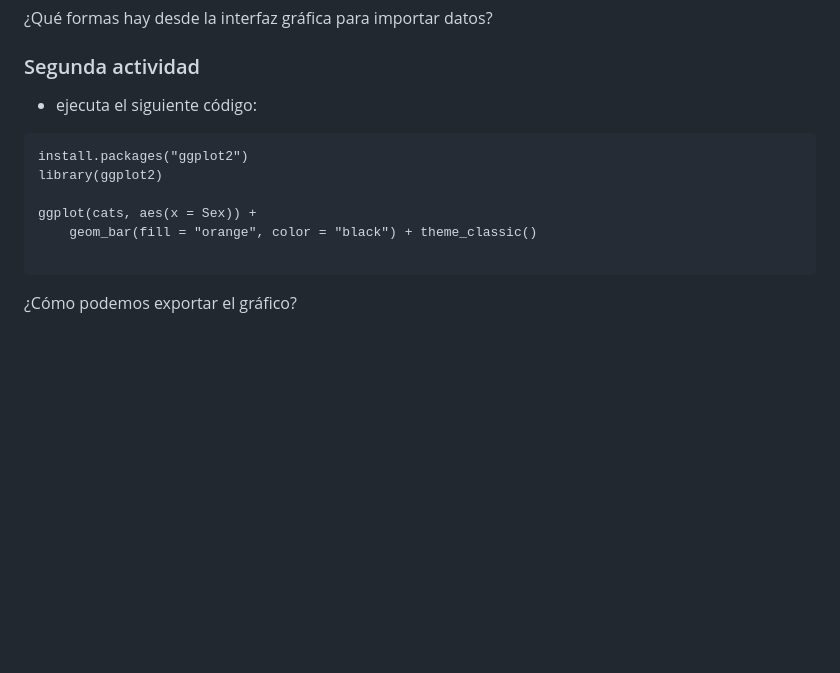
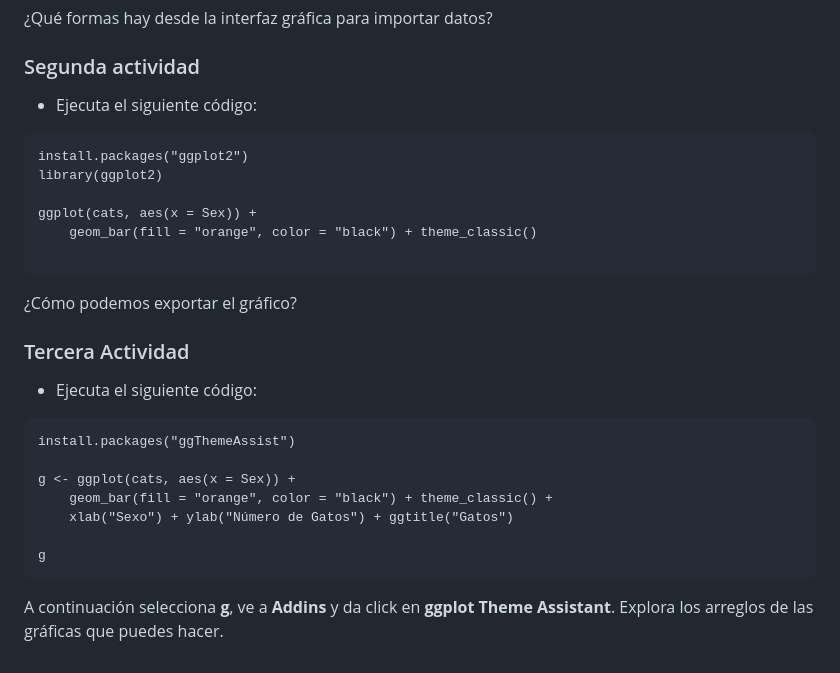
Before and after one commit to Martinez-Gregorio-Hector/AnalisisGenomico-EcologiaFESIztacala, a Markdown page: Unidad2/R.md, the part around the change. Drawn GitHub-style; blank space fills up the shorter version.

````diff
--- a/Unidad2/R.md
+++ b/Unidad2/R.md
@@ -77,7 +77,7 @@ table(cats$Sex)
 
 ### Segunda actividad
 
-* ejecuta el siguiente código:
+* Ejecuta el siguiente código:
 
 ```
 install.packages("ggplot2")
@@ -88,3 +88,18 @@ ggplot(cats, aes(x = Sex)) +
 
 ```
 ¿Cómo podemos exportar el gráfico?
+
+### Tercera Actividad
+
+* Ejecuta el siguiente código:
+
+```
+install.packages("ggThemeAssist")
+
+g <- ggplot(cats, aes(x = Sex)) +
+    geom_bar(fill = "orange", color = "black") + theme_classic() +
+    xlab("Sexo") + ylab("Número de Gatos") + ggtitle("Gatos")
+
+g
+```
+A continuación selecciona **g**, ve a **Addins** y da click en **ggplot Theme Assistant**. Explora los arreglos de las gráficas que puedes hacer.
````
